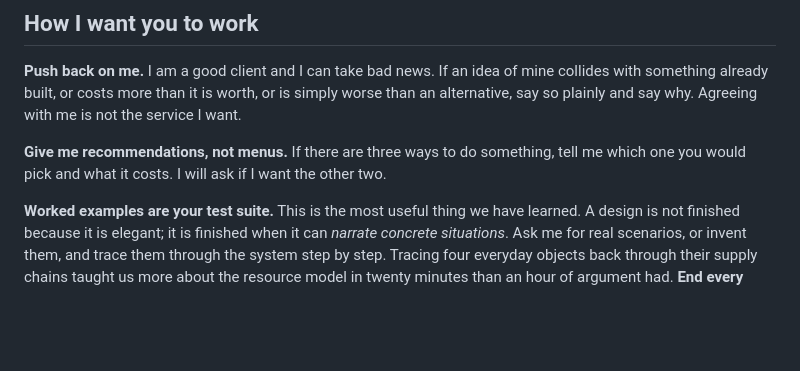
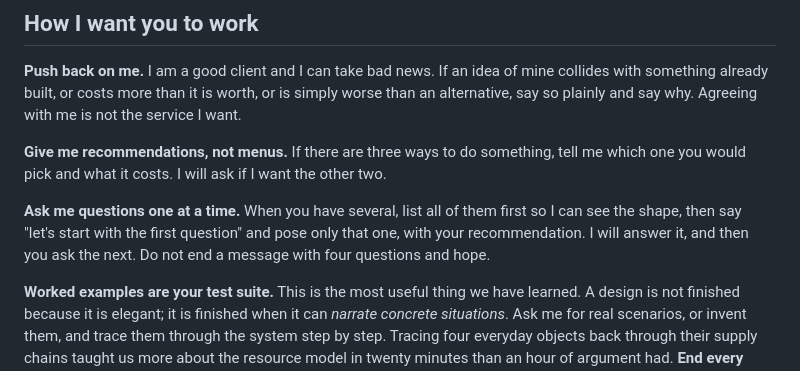
Before and after one commit to aaronallsop/manifest-disunity, a Markdown page: docs/design/DESIGNER-BRIEF.md, the part around the change. GitHub-like rendering; blank space fills up the shorter version.

```diff
--- a/docs/design/DESIGNER-BRIEF.md
+++ b/docs/design/DESIGNER-BRIEF.md
@@ -95,6 +95,11 @@ say so plainly and say why. Agreeing with me is not the service I want.
 **Give me recommendations, not menus.** If there are three ways to do something, tell me which one
 you would pick and what it costs. I will ask if I want the other two.
 
+**Ask me questions one at a time.** When you have several, list all of them first so I can see the
+shape, then say "let's start with the first question" and pose only that one, with your
+recommendation. I will answer it, and then you ask the next. Do not end a message with four
+questions and hope.
+
 **Worked examples are your test suite.** This is the most useful thing we have learned. A design is
 not finished because it is elegant; it is finished when it can *narrate concrete situations*. Ask me
 for real scenarios, or invent them, and trace them through the system step by step. Tracing four
```
Also changed, not shown: docs/design/secession-ideation.md (+45 -0 lines).
